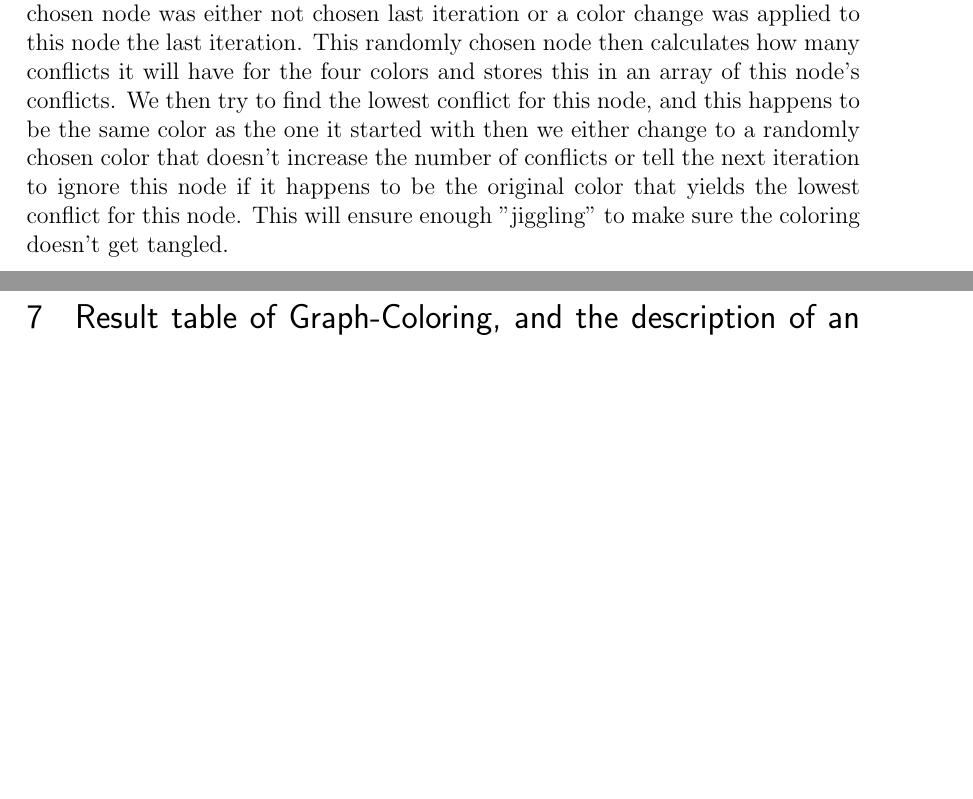
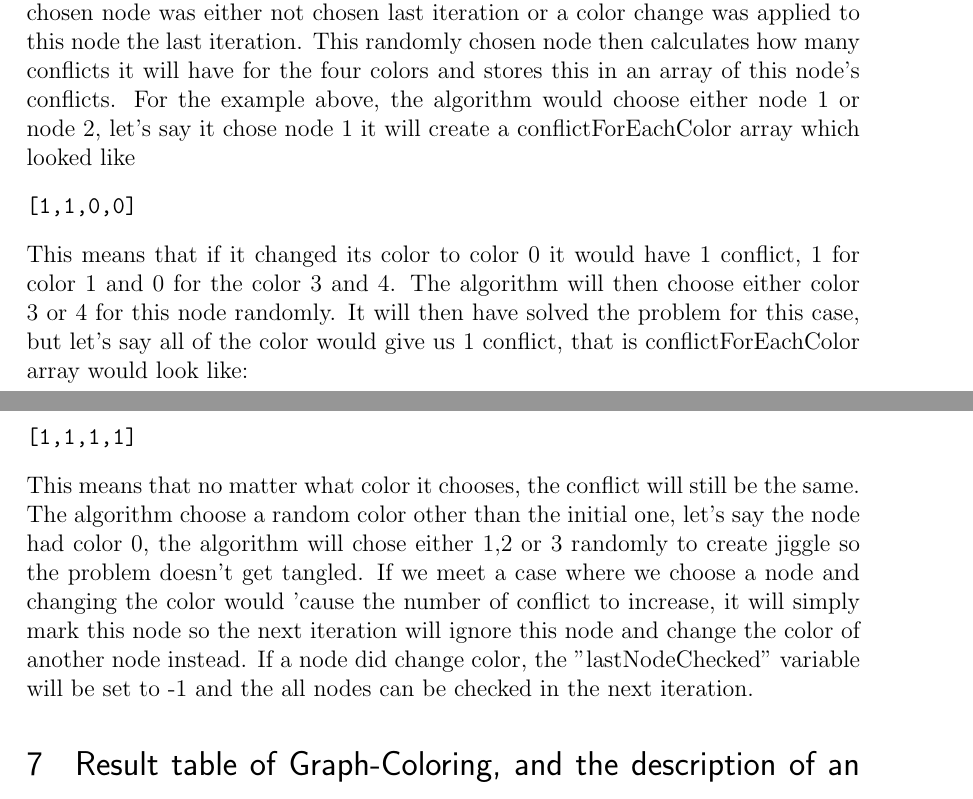
Before and after one commit to hdlam91/aiprog, a LaTeX document (report/aiprog2Report.tex): two parts of pages 10 and 11 of 14, joined at a grey line, cut so that both start at the same text, the shorter picture padded with empty space. Compiled offline with pdfLaTeX.

Commit message:
prob final report 2.1

```diff
--- a/report/aiprog2Report.tex
+++ b/report/aiprog2Report.tex
@@ -319,7 +319,17 @@ This would give us a conflict array which looked like this:\\
 \end{verbatim}
 \end{center}
 Which means that all node 2 and 3 have each 1 conflict each with eachother, because both of them have a neighbour with the same color as itself. We calculate the temperature (F) by calculating the number of crashes in total and using this formula: $F = 1- \frac{crashes}{number of Nodes}$ \\
-For the minconflict algorithm we take one randomly chosen node given that the chosen node was either not chosen last iteration or a color change was applied to this node the last iteration. This randomly chosen node then calculates how many conflicts it will have for the four colors and stores this in an array of this node's conflicts. We then try to find the lowest conflict for this node, and this happens to be the same color as the one it started with then we either change to a randomly chosen color that doesn't increase the number of conflicts or tell the next iteration to ignore this node if it happens to be the original color that yields the lowest conflict for this node. This will ensure enough "jiggling" to make sure the coloring doesn't get tangled.
+For the minconflict algorithm we take one randomly chosen node given that the chosen node was either not chosen last iteration or a color change was applied to this node the last iteration. This randomly chosen node then calculates how many conflicts it will have for the four colors and stores this in an array of this node's conflicts. For the example above, the algorithm would choose either node 1 or node 2, let's say it chose node 1 it will create a conflictForEachColor array which looked like
+\begin{verbatim}
+[1,1,0,0]
+\end{verbatim}
+This means that if it changed its color to color 0 it would have 1 conflict, 1 for color 1 and 0 for the color 3 and 4. The algorithm will then choose either color 3 or 4 for this node randomly. It will then have solved the problem for this case, but let's say all of the color would give us 1 conflict, that is conflictForEachColor array would look like:
+\begin{verbatim}
+[1,1,1,1]
+\end{verbatim}
+This means that no matter what color it chooses, the conflict will still be the same. The algorithm choose a random color other than the initial one, let's say the node had color 0, the algorithm will chose either 1,2 or 3 randomly to create jiggle so the problem doesn't get tangled.
+If we meet a case where we choose a node and changing the color would 'cause the number of conflict to increase, it will simply mark this node so the next iteration will ignore this node and change the color of another node instead. If a node did change color, the "lastNodeChecked" variable will be set to -1 and the all nodes can be checked in the next iteration.
+
 
 \section{Result table of Graph-Coloring, and the description of an easy-case}
 One of the runs and its solution printed out, the N indicates which node we are looking at and the C tells us which color this node is. We have used numbers to represent the colors because this is easier to work with.\\
```
Also changed, not shown: report/aiprog2Report.tex (2 more changed lines).
